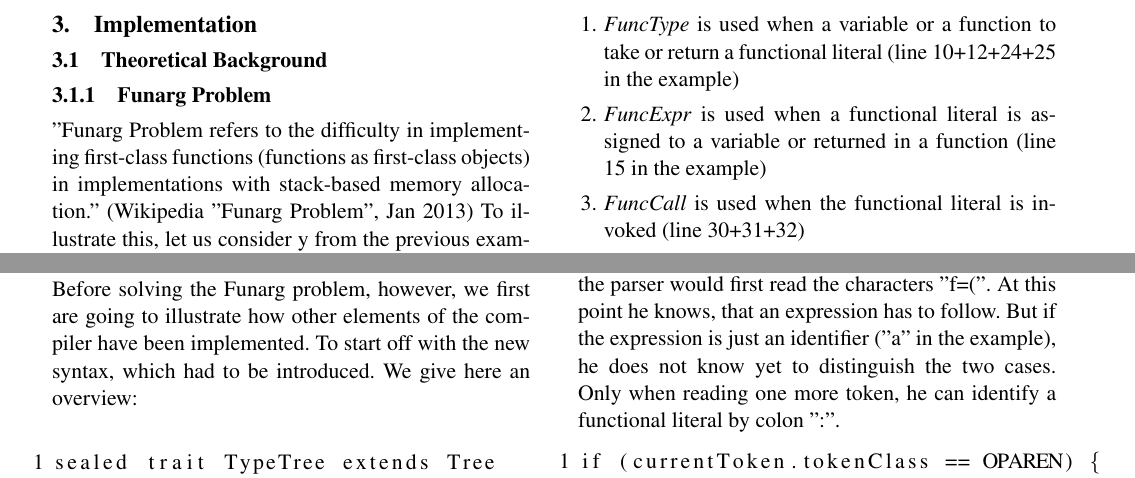
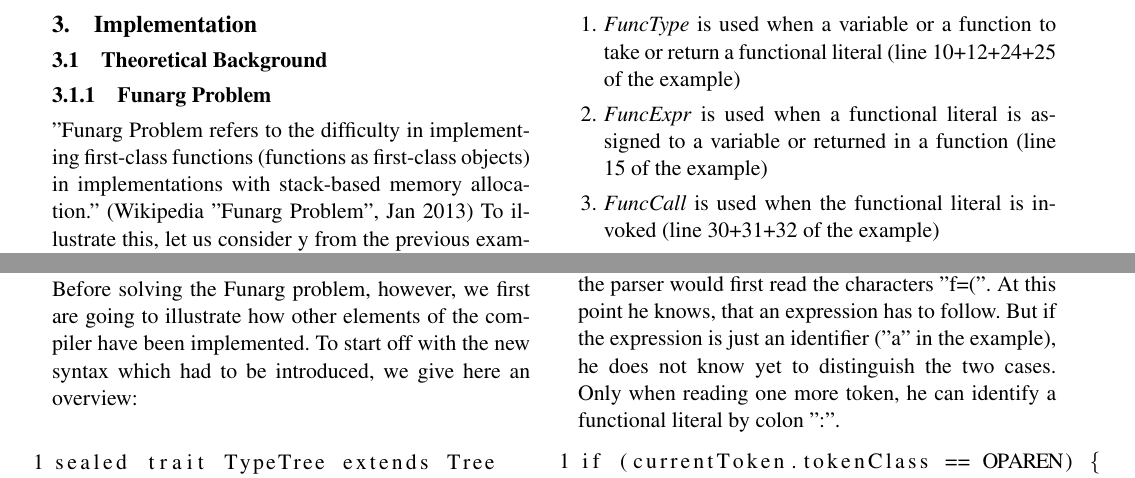
Before and after one commit to Signez/otterc, a LaTeX paper (toolc/docs/report/report.tex, which reads toolc/docs/report/implementation.tex): two parts of page 3 of 5, joined at a grey line, cut so that both start at the same text. Compiled offline with pdfLaTeX; a missing font is replaced by an installed copy or a similar font.

Commit message:
commit little change

```diff
--- a/toolc/docs/report/implementation.tex
+++ b/toolc/docs/report/implementation.tex
@@ -28,9 +28,9 @@ sealed trait ExprTree extends Tree with Typed
 
 Corresponding examples for each snytax shall here briefly presented:
 \begin{enumerate}
-\item \emph{FuncType} is used when a variable or a function to take or return a functional literal (line 10+12+24+25 in the example)
-\item \emph{FuncExpr} is used when a functional literal is assigned to a variable or returned in a function (line 15 in the example)
-\item \emph{FuncCall} is used when the functional literal is invoked (line 30+31+32)
+\item \emph{FuncType} is used when a variable or a function to take or return a functional literal (line 10+12+24+25 of the example)
+\item \emph{FuncExpr} is used when a functional literal is assigned to a variable or returned in a function (line 15 of the example)
+\item \emph{FuncCall} is used when the functional literal is invoked (line 30+31+32 of the example)
 \end{enumerate}
 
 \subsection{Parser}
```
Also changed, not shown: toolc/docs/report/report.pdf, toolc/docs/report/implementation.tex (2 more changed lines), 2 other files.
